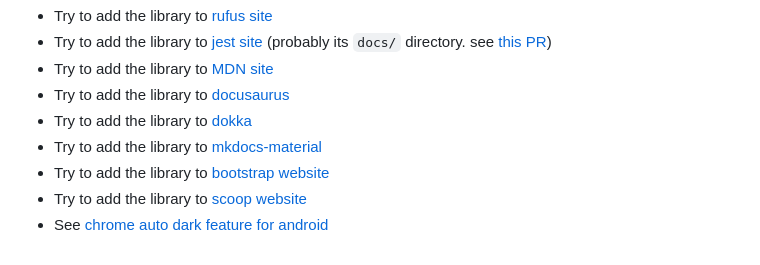
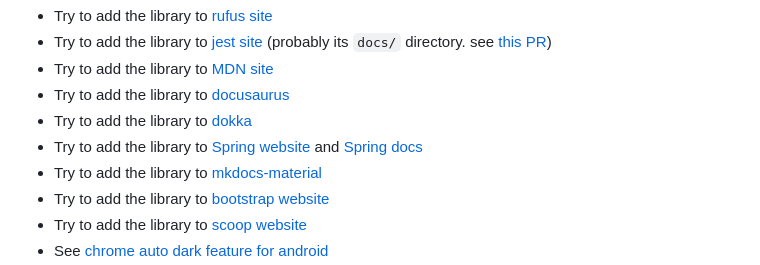
Before and after one commit to mahozad/theme-switch, a Markdown page: README.md, the part around the change. Rendered like a GitHub page; folded sections open.

Commit message:
Add a new TODO

```diff
--- a/README.md
+++ b/README.md
@@ -147,6 +147,7 @@ TODO:
   - Try to add the library to [MDN site](https://developer.mozilla.org/en-US/)
   - Try to add the library to [docusaurus](https://github.com/facebook/docusaurus)
   - Try to add the library to [dokka](https://github.com/Kotlin/dokka)
+  - Try to add the library to [Spring website](https://spring.io/) and [Spring docs](https://docs.spring.io/spring-framework/docs/current/reference/html/)
   - Try to add the library to [mkdocs-material](https://github.com/squidfunk/mkdocs-material)
   - Try to add the library to [bootstrap website](https://getbootstrap.com/)
   - Try to add the library to [scoop website](https://scoop.sh/)
```
